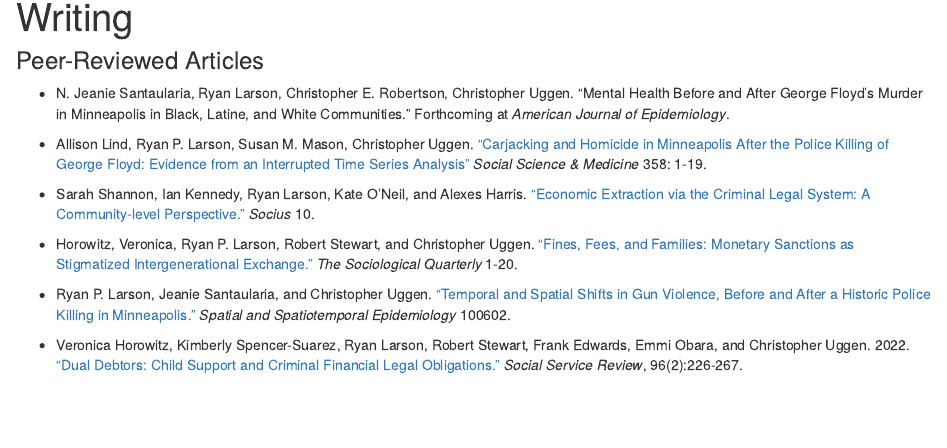
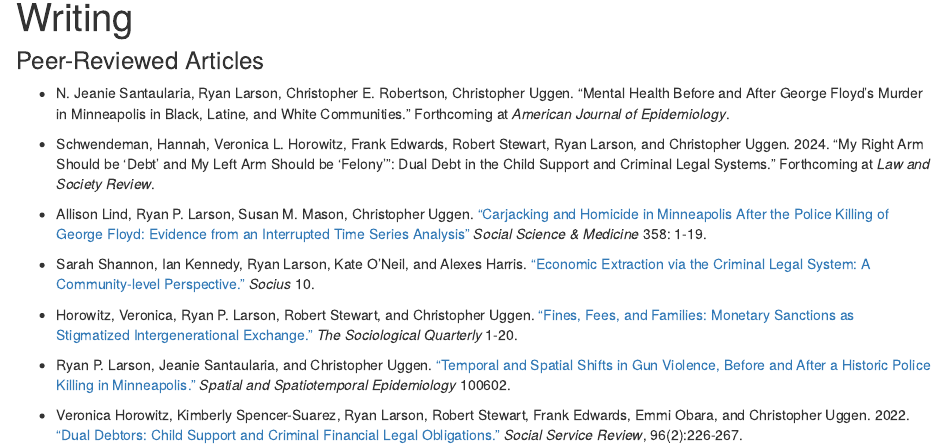
Before and after one commit to ryanplarson/personal_site, an R Markdown document (writing.Rmd): the page in a window 1100 px wide, from 90 px down. The pictures show the output file writing.html that the author committed with the source, opened offline; library style sheets and scripts come from the installed R packages.

Commit message:
8_30 update

```diff
--- a/writing.Rmd
+++ b/writing.Rmd
@@ -5,6 +5,8 @@ title: "Writing"
 ### Peer-Reviewed Articles
 
 * N. Jeanie Santaularia, Ryan Larson, Christopher E. Robertson, Christopher Uggen. “Mental Health Before and After George Floyd’s Murder in Minneapolis in Black, Latine, and White Communities.” Forthcoming at *American Journal of Epidemiology*.
+
+* Schwendeman, Hannah, Veronica L. Horowitz, Frank Edwards, Robert Stewart, Ryan Larson, and Christopher Uggen. 2024. "My Right Arm Should be ‘Debt’ and My Left Arm Should be ‘Felony’”: Dual Debt in the Child Support and Criminal Legal Systems." Forthcoming at *Law and Society Review*.
 
 * Allison Lind, Ryan P. Larson, Susan M. Mason, Christopher Uggen. [“Carjacking and Homicide in Minneapolis After the Police Killing of George Floyd: Evidence from an Interrupted Time Series Analysis”](pubs/lind_etal_24.pdf)  *Social Science & Medicine* 358: 1-19.
 
```
Also changed, not shown: CV/larson_CV.pdf, CV/larson_CV.tex, writing.html.
